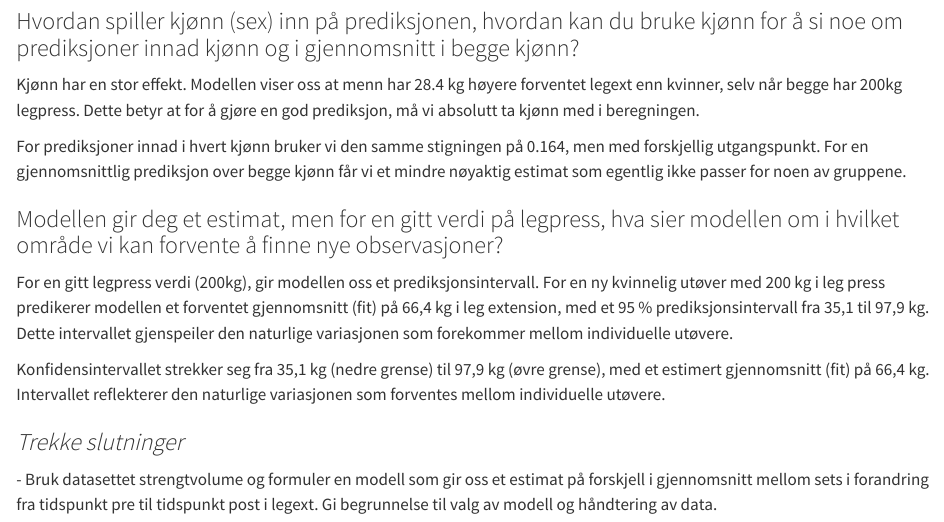
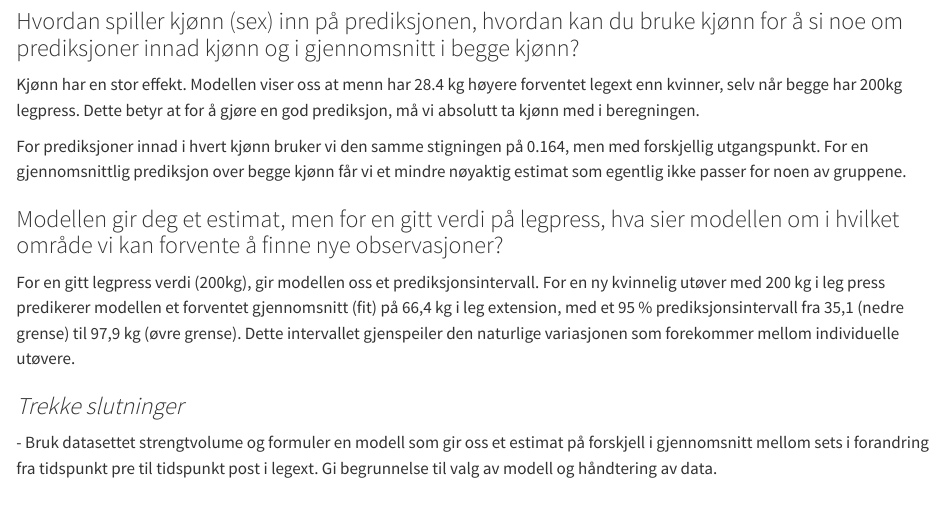
Before and after one commit to juksefanten/arbeidskrav_3, a Quarto document (arbeidskrav_3_regresjon.qmd): the page in a window 1100 px wide, from 2550 px down. Rendered offline with R 4.5, knitr and Pandoc in place of Quarto, with nearby package versions; some code elsewhere in the file could not run offline.

Commit message:
oppdatert prediksjoner for nte gang

```diff
--- a/arbeidskrav_3_regresjon.qmd
+++ b/arbeidskrav_3_regresjon.qmd
@@ -159,9 +159,7 @@ For prediksjoner innad i hvert kjønn bruker vi den samme stigningen på 0.164,
 
 ### Modellen gir deg et estimat, men for en gitt verdi på legpress, hva sier modellen om i hvilket område vi kan forvente å finne nye observasjoner?
 
-For en gitt legpress verdi (200kg), gir modellen oss et prediksjonsintervall. For en ny kvinnelig utøver med 200 kg i leg press predikerer modellen et forventet gjennomsnitt (fit) på 66,4 kg i leg extension, med et 95 % prediksjonsintervall fra 35,1 til 97,9 kg. Dette intervallet gjenspeiler den naturlige variasjonen som forekommer mellom individuelle utøvere.
-
-Konfidensintervallet strekker seg fra 35,1 kg (nedre grense) til 97,9 kg (øvre grense), med et estimert gjennomsnitt (fit) på 66,4 kg. Intervallet reflekterer den naturlige variasjonen som forventes mellom individuelle utøvere.
+For en gitt legpress verdi (200kg), gir modellen oss et prediksjonsintervall. For en ny kvinnelig utøver med 200 kg i leg press predikerer modellen et forventet gjennomsnitt (fit) på 66,4 kg i leg extension, med et 95 % prediksjonsintervall fra 35,1 (nedre grense) til 97,9 kg (øvre grense). Dette intervallet gjenspeiler den naturlige variasjonen som forekommer mellom individuelle utøvere.
 
 ### *Trekke slutninger*
 
```
